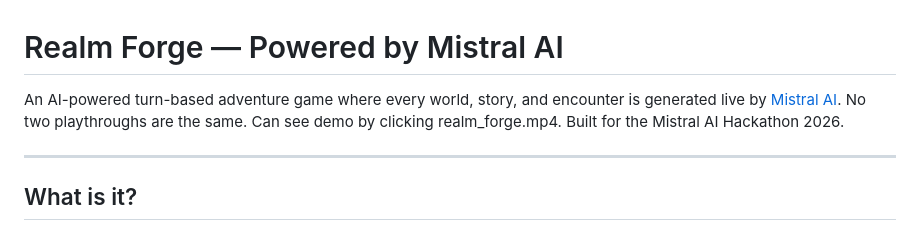
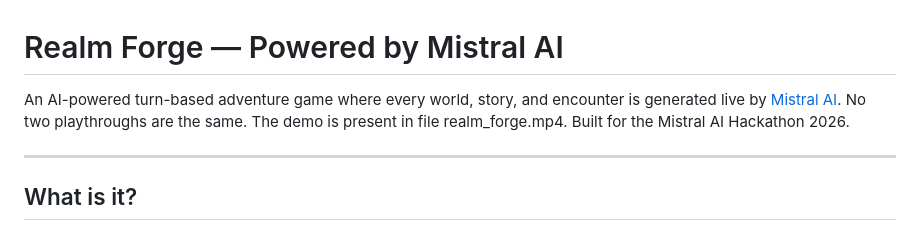
Before and after one commit to Shriya613/Realm_Forge, a Markdown page: README.md, the part around the change. Drawn GitHub-style.

Commit message:
Update demo description in README.md
Clarified the demo file reference in the README.

```diff
--- a/README.md
+++ b/README.md
@@ -1,6 +1,6 @@
 # Realm Forge — Powered by Mistral AI
 
-An AI-powered turn-based adventure game where every world, story, and encounter is generated live by [Mistral AI](https://mistral.ai). No two playthroughs are the same. Can see demo by clicking realm_forge.mp4.
+An AI-powered turn-based adventure game where every world, story, and encounter is generated live by [Mistral AI](https://mistral.ai). No two playthroughs are the same. The demo is present in file realm_forge.mp4.
 Built for the Mistral AI Hackathon 2026.
 
 ---
```
